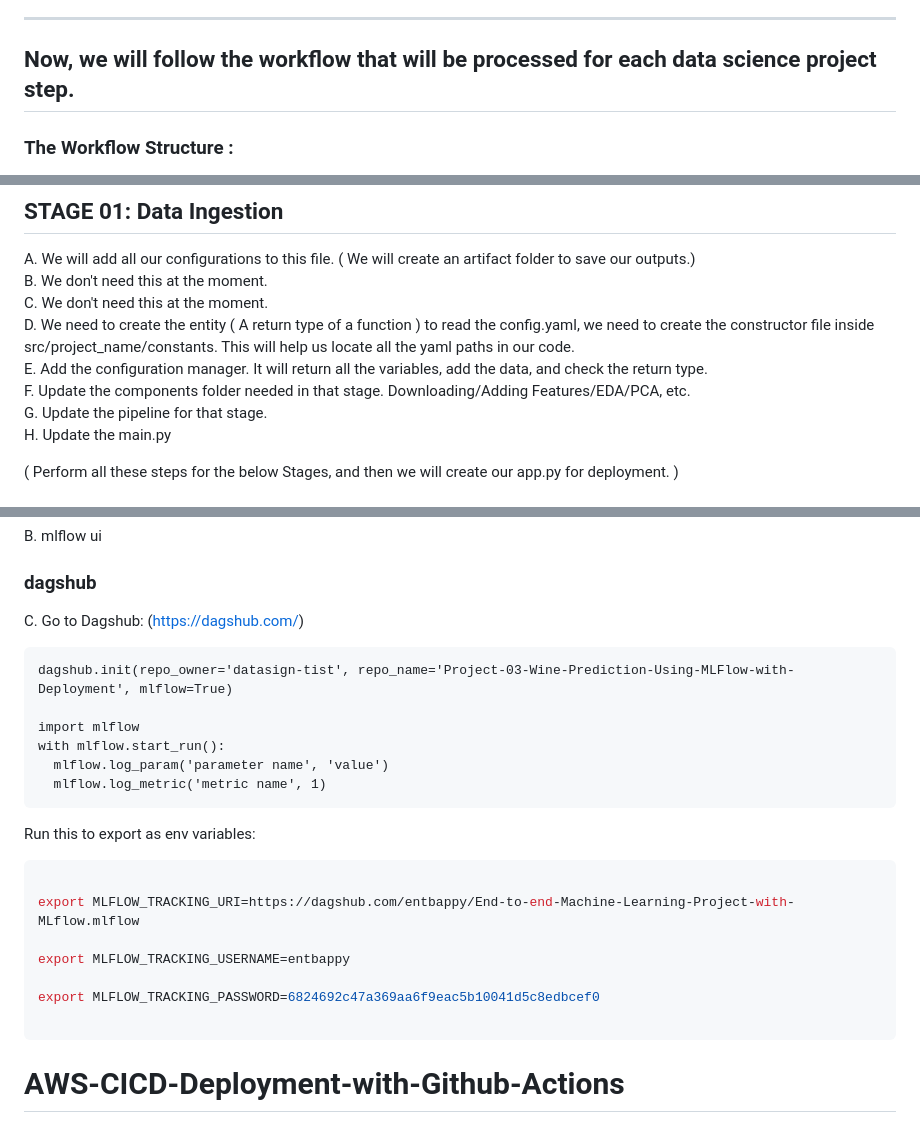
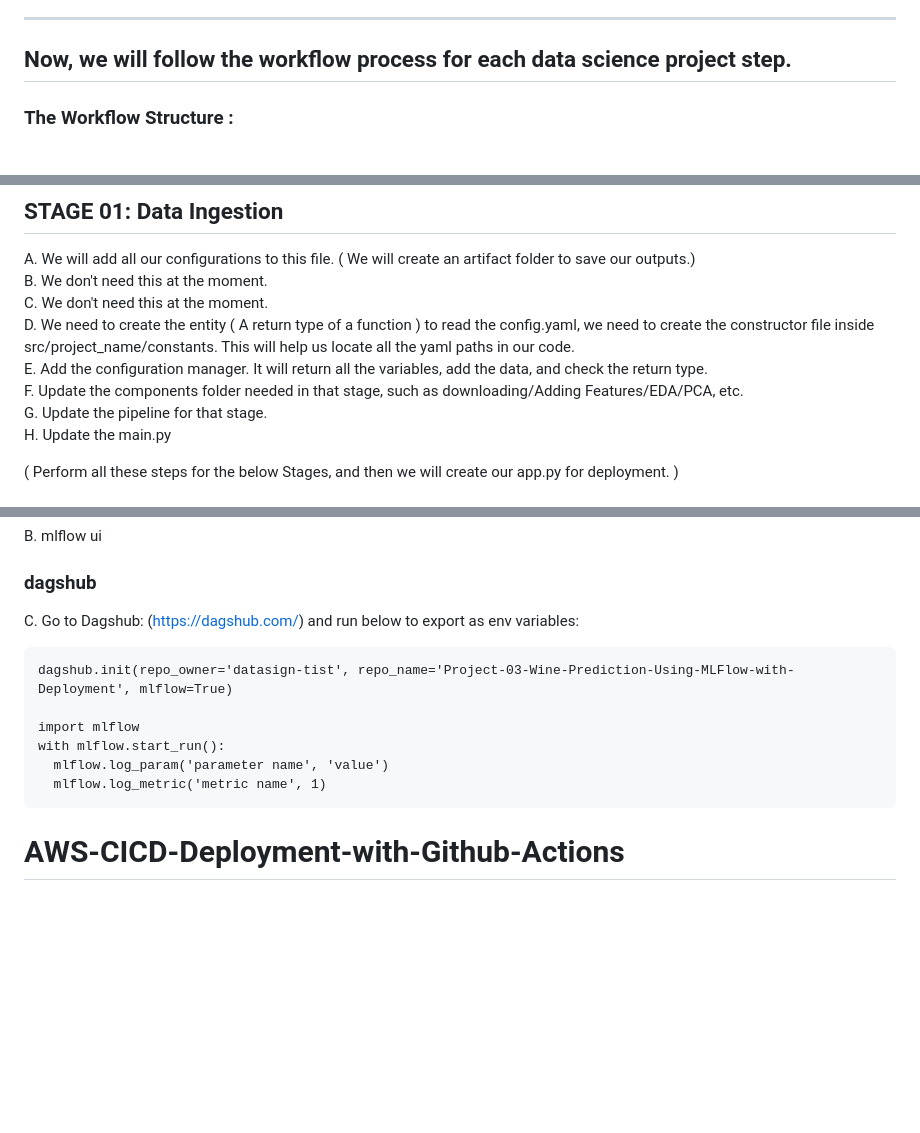
Before and after one commit to datasign-tist/Project-03-Wine-Prediction-Using-MLFlow-with-Deployment, a Markdown page: README.md, 3 parts joined by grey strips. Drawn GitHub-style; blank space fills up the shorter version.

````diff
--- a/README.md
+++ b/README.md
@@ -13,7 +13,7 @@ This repository contains a comprehensive end-to-end data science project that fo
 
 ------------------------------------------------------------------------------------------------------------
 
-## Now, we will follow the workflow that will be processed for each data science project step.
+## Now, we will follow the workflow process for each data science project step.
 
 ### The Workflow Structure :
 A.  Update config.yaml
@@ -38,7 +38,7 @@ B. We don't need this at the moment.
 C. We don't need this at the moment.
 D. We need to create the entity ( A return type of a function ) to read the config.yaml, we need to create the constructor file inside src/project_name/constants. This will help us locate all the yaml paths in our code.
 E. Add the configuration manager. It will return all the variables, add the data, and check the return type.
-F. Update the components folder needed in that stage. Downloading/Adding Features/EDA/PCA, etc.
+F. Update the components folder needed in that stage, such as downloading/Adding Features/EDA/PCA, etc.
 G. Update the pipeline for that stage.
 H. Update the main.py
 
@@ -65,7 +65,7 @@ A. Documentation:(https://mlflow.org/docs/latest/index.html)
 ### CMD
 B. mlflow ui
 ### dagshub
-C. Go to Dagshub: (https://dagshub.com/)
+C. Go to Dagshub: (https://dagshub.com/) and run below to export as env variables:
 
 ``` import dagshub
 dagshub.init(repo_owner='datasign-tist', repo_name='Project-03-Wine-Prediction-Using-MLFlow-with-Deployment', mlflow=True)
@@ -75,20 +75,6 @@ with mlflow.start_run():
   mlflow.log_param('parameter name', 'value')
   mlflow.log_metric('metric name', 1)
 ```
-
-Run this to export as env variables:
-
-```bash
-
-export MLFLOW_TRACKING_URI=https://dagshub.com/entbappy/End-to-end-Machine-Learning-Project-with-MLflow.mlflow
-
-export MLFLOW_TRACKING_USERNAME=entbappy
-
-export MLFLOW_TRACKING_PASSWORD=6824692c47a369aa6f9eac5b10041d5c8edbcef0
-
-```
-
-
 
 # AWS-CICD-Deployment-with-Github-Actions
 
````
